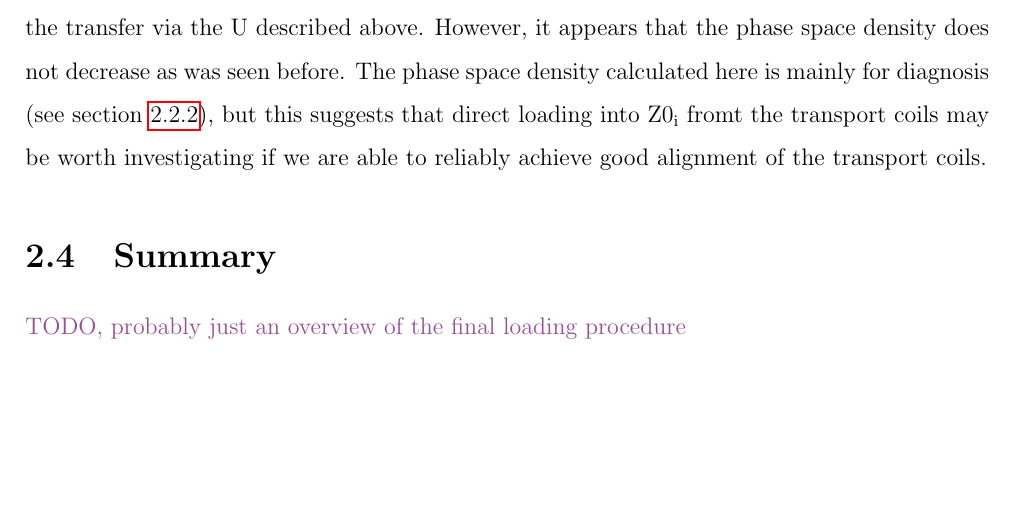
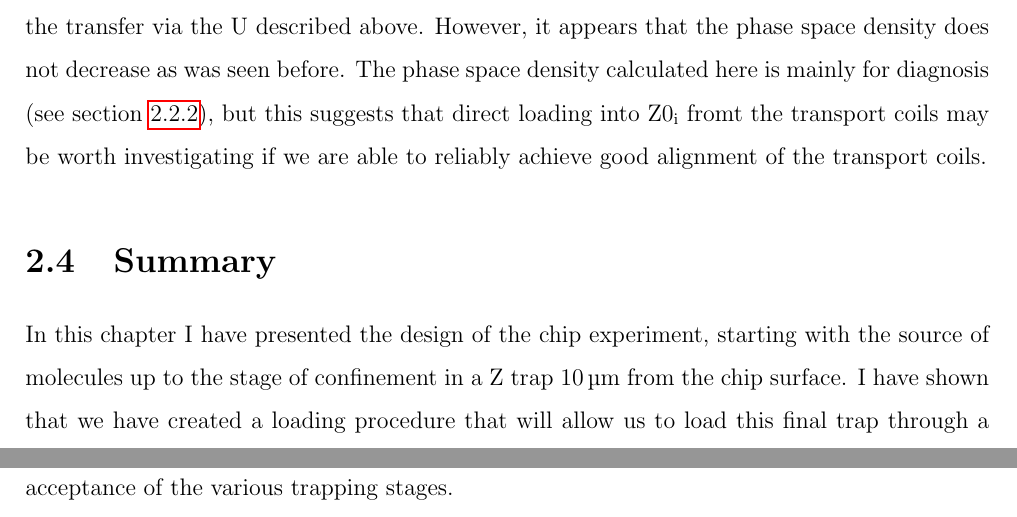
Before and after one commit to mcgarc/PhDWrite, a LaTeX thesis (main.tex, which reads chapters/design.tex): part of page 33 of 63 before the commit and two parts of pages 33 and 34 of 64 after it, the two joined at a grey line, cut so that both start at the same text, the shorter picture padded with empty space. Compiled offline with pdfLaTeX.

Commit message:
Design summary

```diff
--- a/chapters/design.tex
+++ b/chapters/design.tex
@@ -712,4 +712,9 @@ alignment of the transport coils.
 
 \section{Summary}
 
-\ph{TODO, probably just an overview of the final loading procedure}
+In this chapter I have presented the design of the chip experiment, starting
+with the source of molecules up to the stage of confinement in a Z trap
+\SI{10}{\micro\meter} from the chip surface. I have shown that we have created
+a loading procedure that will allow us to load this final trap through a series
+of wire traps of decreasing size. This is justified by simulation and visual
+analysis of the acceptance of the various trapping stages.
```
